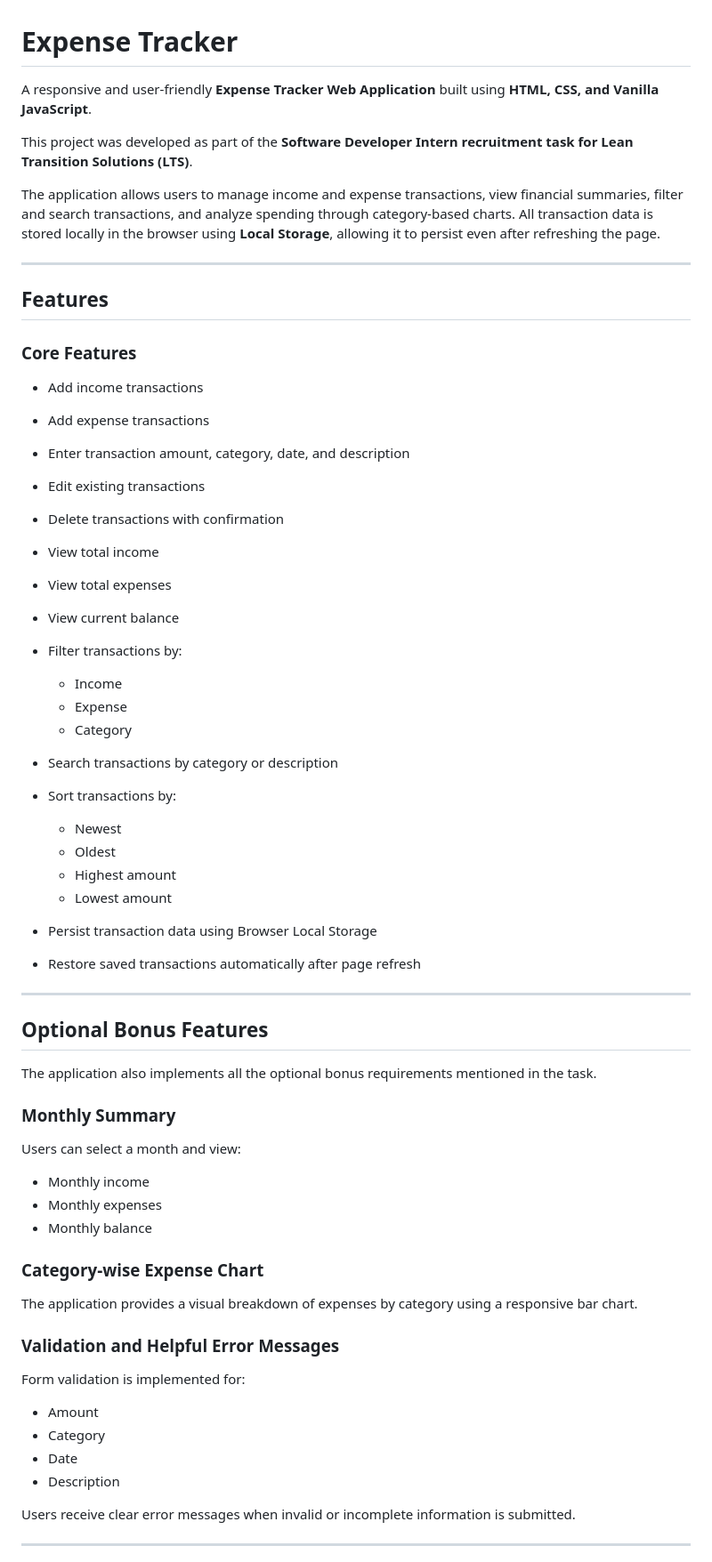
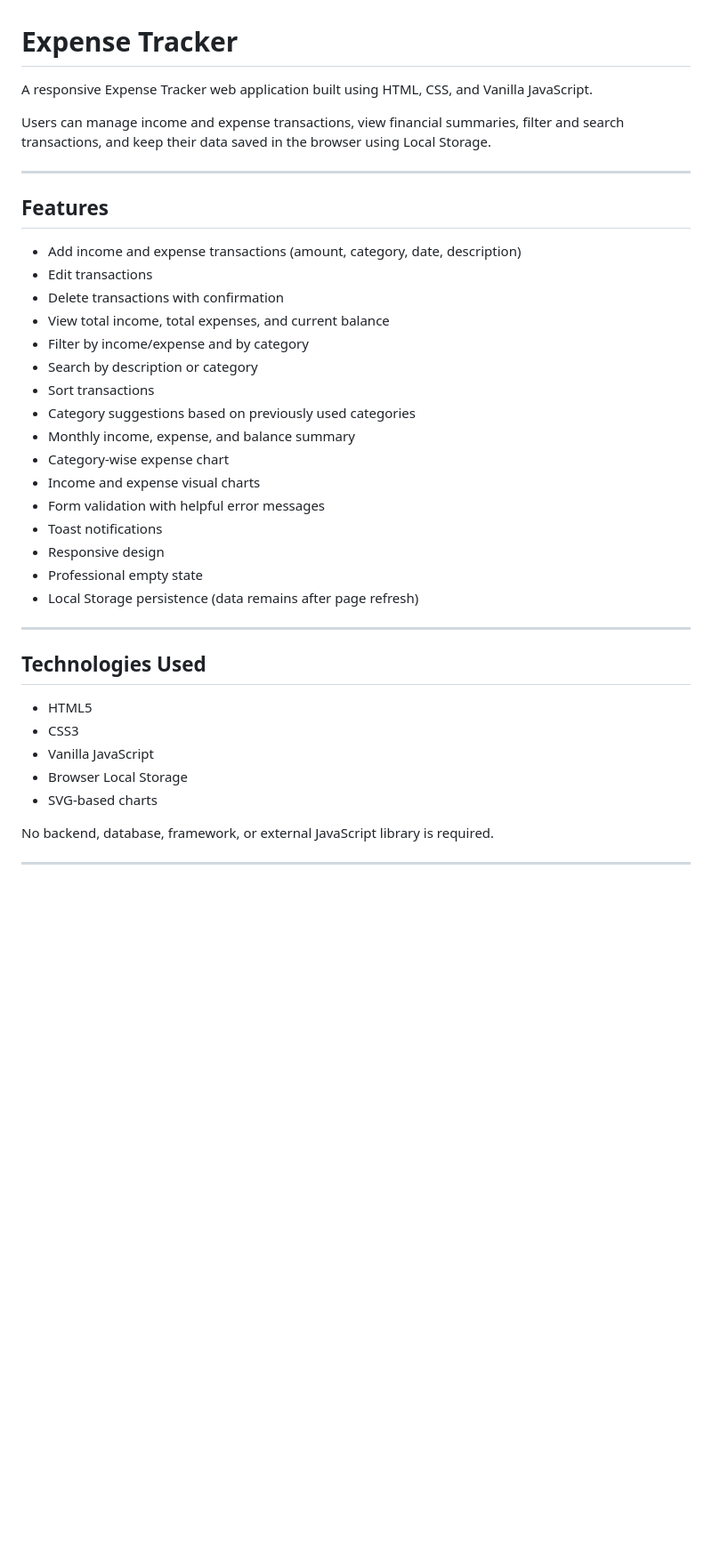
Before and after one commit to anoodh-ai/expense-tracker-anoodh, a Markdown page: README.md, the part around one of its changes. Shown at 89% size. GitHub-like rendering; blank space fills up the shorter version.

Commit message:
Add project documentation

```diff
--- a/README.md
+++ b/README.md
@@ -1,68 +1,41 @@
 # Expense Tracker
 
-A responsive and user-friendly **Expense Tracker Web Application** built using **HTML, CSS, and Vanilla JavaScript**.
+A responsive Expense Tracker web application built using HTML, CSS, and Vanilla JavaScript.
 
-This project was developed as part of the **Software Developer Intern recruitment task for Lean Transition Solutions (LTS)**.
-
-The application allows users to manage income and expense transactions, view financial summaries, filter and search transactions, and analyze spending through category-based charts. All transaction data is stored locally in the browser using **Local Storage**, allowing it to persist even after refreshing the page.
+Users can manage income and expense transactions, view financial summaries, filter and search transactions, and keep their data saved in the browser using Local Storage.
 
 ---
 
 ## Features
 
-### Core Features
-
-* Add income transactions
-* Add expense transactions
-* Enter transaction amount, category, date, and description
-* Edit existing transactions
-* Delete transactions with confirmation
-* View total income
-* View total expenses
-* View current balance
-* Filter transactions by:
-
-  * Income
-  * Expense
-  * Category
-* Search transactions by category or description
-* Sort transactions by:
-
-  * Newest
-  * Oldest
-  * Highest amount
-  * Lowest amount
-* Persist transaction data using Browser Local Storage
-* Restore saved transactions automatically after page refresh
+- Add income and expense transactions (amount, category, date, description)
+- Edit transactions
+- Delete transactions with confirmation
+- View total income, total expenses, and current balance
+- Filter by income/expense and by category
+- Search by description or category
+- Sort transactions
+- Category suggestions based on previously used categories
+- Monthly income, expense, and balance summary
+- Category-wise expense chart
+- Income and expense visual charts
+- Form validation with helpful error messages
+- Toast notifications
+- Responsive design
+- Professional empty state
+- Local Storage persistence (data remains after page refresh)
 
 ---
 
-## Optional Bonus Features
+## Technologies Used
 
-The application also implements all the optional bonus requirements mentioned in the task.
+- HTML5
+- CSS3
+- Vanilla JavaScript
+- Browser Local Storage
+- SVG-based charts
 
-### Monthly Summary
-
-Users can select a month and view:
-
-* Monthly income
-* Monthly expenses
-* Monthly balance
-
-### Category-wise Expense Chart
-
-The application provides a visual breakdown of expenses by category using a responsive bar chart.
-
-### Validation and Helpful Error Messages
-
-Form validation is implemented for:
-
-* Amount
-* Category
-* Date
-* Description
-
-Users receive clear error messages when invalid or incomplete information is submitted.
+No backend, database, framework, or external JavaScript library is required.
 
 ---
 
```
Also changed, not shown: other parts of README.md (+173 -352 lines).
